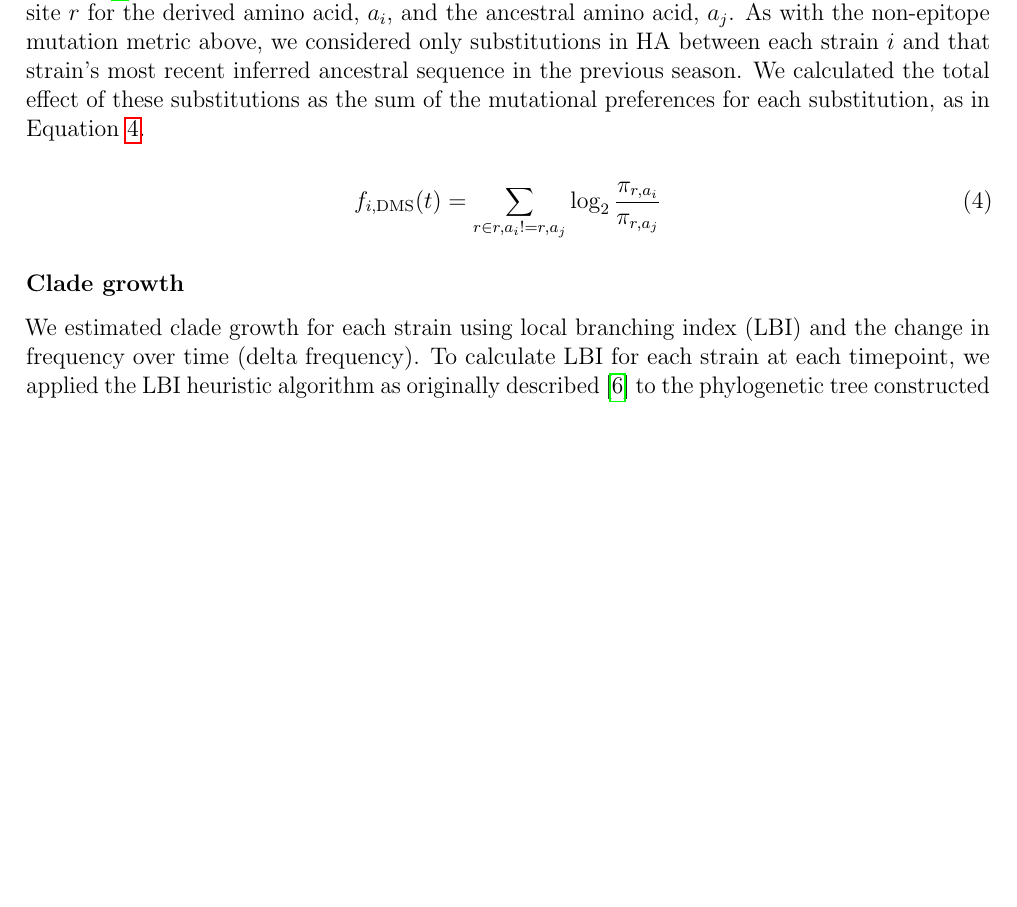
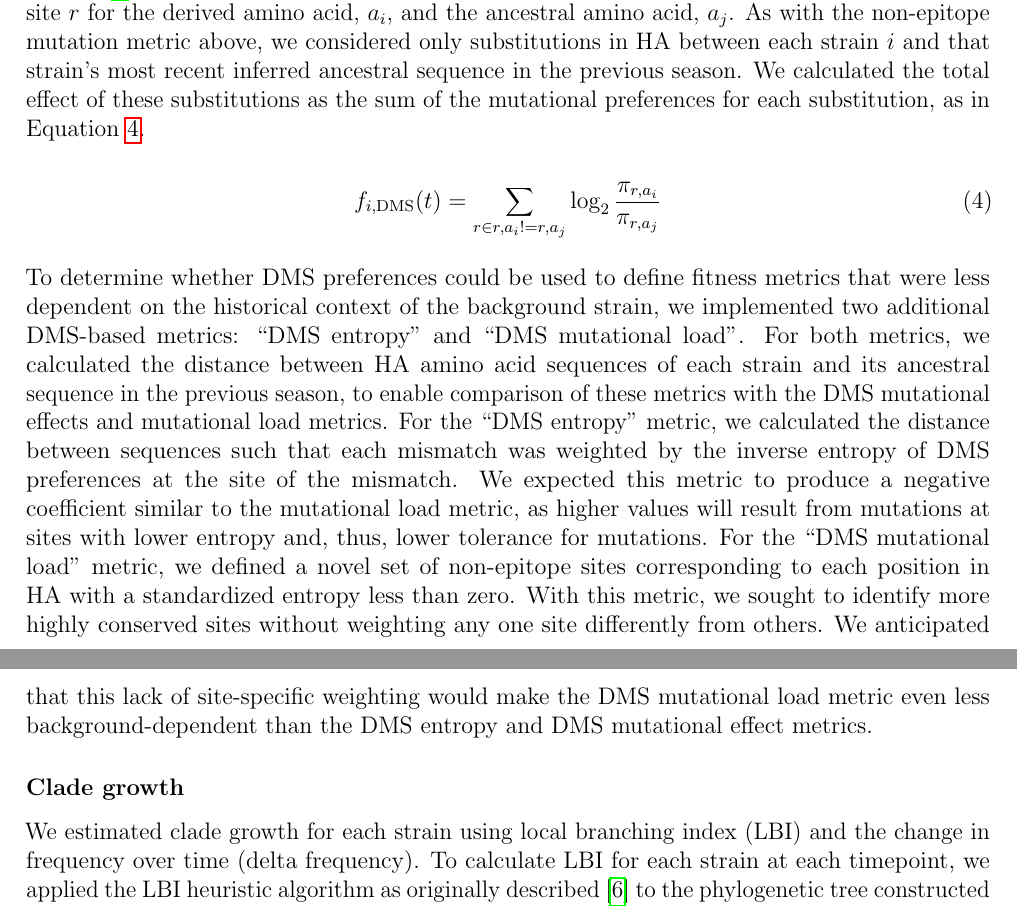
Before and after one commit to blab/flu-forecasting, a LaTeX paper (manuscript/flu_forecasting.tex, which reads manuscript/main.tex): part of page 23 of 33 before the commit and two parts of pages 23 and 24 of 34 after it, the two joined at a grey line, cut so that both start at the same text, the shorter picture padded with empty space. Compiled offline with pdfLaTeX.

Commit message:
Add methods for alternate DMS metrics and rename primary metric in tables

```diff
--- a/manuscript/main.tex
+++ b/manuscript/main.tex
@@ -530,6 +530,14 @@ We calculated the total effect of these substitutions as the sum of the mutation
     \label{equation_mutational_preference}
 \end{equation}
 
+To determine whether DMS preferences could be used to define fitness metrics that were less dependent on the historical context of the background strain, we implemented two additional DMS-based metrics: ``DMS entropy'' and ``DMS mutational load''.
+For both metrics, we calculated the distance between HA amino acid sequences of each strain and its ancestral sequence in the previous season, to enable comparison of these metrics with the DMS mutational effects and mutational load metrics.
+For the ``DMS entropy'' metric, we calculated the distance between sequences such that each mismatch was weighted by the inverse entropy of DMS preferences at the site of the mismatch.
+We expected this metric to produce a negative coefficient similar to the mutational load metric, as higher values will result from mutations at sites with lower entropy and, thus, lower tolerance for mutations.
+For the ``DMS mutational load'' metric, we defined a novel set of non-epitope sites corresponding to each position in HA with a standardized entropy less than zero.
+With this metric, we sought to identify more highly conserved sites without weighting any one site differently from others.
+We anticipated that this lack of site-specific weighting would make the DMS mutational load metric even less background-dependent than the DMS entropy and DMS mutational effect metrics.
+
 \subsubsection*{Clade growth}
 
 We estimated clade growth for each strain using local branching index (LBI) and the change in frequency over time (delta frequency).
```
Also changed, not shown: manuscript/tables/complete_natural_model_selection.tex (+1 -1 lines).
